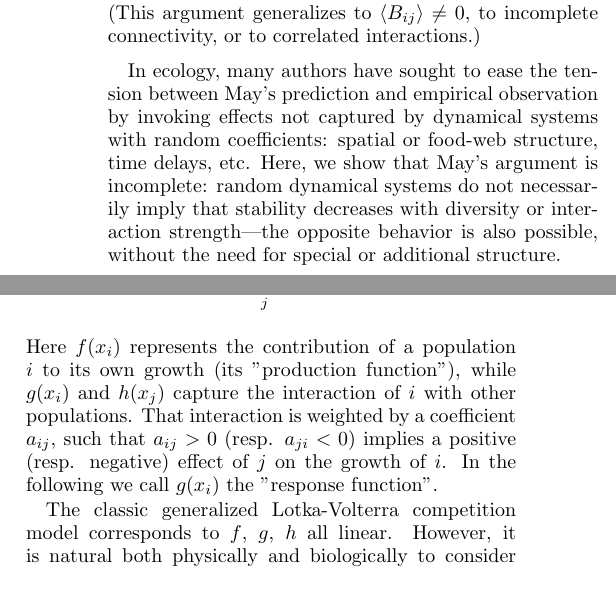
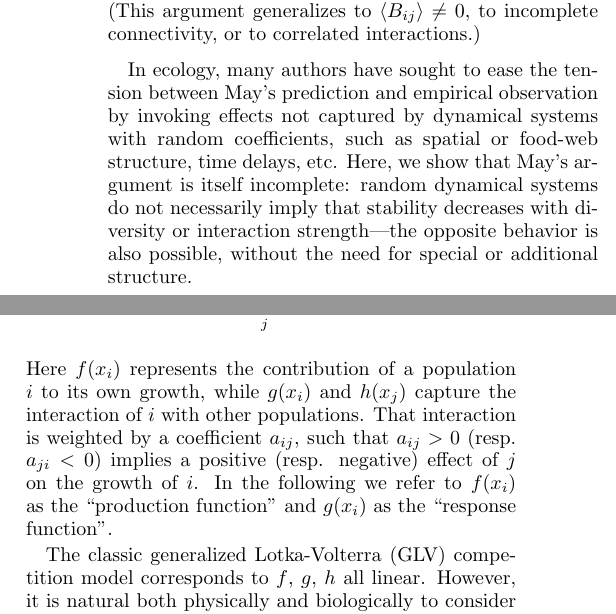
Before and after one commit to msmerlak/beyond-may, a LaTeX paper (papers/general-stability.tex): two parts of the columns of page 1 of 4, joined at a grey line, cut so that both start at the same text, the shorter picture padded with empty space. Compiled offline with pdfLaTeX.

Commit message:
not much going on

```diff
--- a/papers/general-stability.tex
+++ b/papers/general-stability.tex
@@ -51,7 +51,8 @@ Few mathematical arguments have influenced biological thinking like May's predic
 
 May's argument goes as follows. A system with $N$ populations $x_i$ is stable is one that can be characterized by an equilibrium point $x^*$. Near that equilibrium $x = x^* + \delta x$, the dynamics of the system will be described by linear equations $d(\delta x)/dt = A (\delta x)$, and stability of these equations requires that all eigenvalues of $A$ have negative real part. But if $A$ can be represented as $A = B - I$, where $B$ consists of random, independent interactions with zero mean and variance $\sigma^2$, and $-I$ corresponds to stabilizing self-interactions on some natural timescale, then the circular law of random matrix theory implies that all eigenvalues of $A$ will have negative real part only if $\sigma^2 N < 1$. This places a sharp constraint on both diversity $N$ and interaction strengh $\sigma$, often referred to as "complexity begets instability". (This argument generalizes to $\langle B_{ij}\rangle \neq 0$, to incomplete connectivity, or to correlated interactions.)
 
-In ecology, many authors have sought to ease the tension between May's prediction and empirical observation by invoking effects not captured by dynamical systems with random coefficients: spatial or food-web structure, time delays, etc. Here, we show that May's argument is incomplete: random dynamical systems do not necessarily imply that stability decreases with diversity or interaction strength---the opposite behavior is also possible, without the need for special or additional structure.
+In ecology, many authors have sought to ease the tension between May's prediction and empirical observation by invoking effects not captured by dynamical systems with random coefficients, such as spatial or food-web structure, time delays, etc.
+Here, we show that May's argument is itself incomplete: random dynamical systems do not necessarily imply that stability decreases with diversity or interaction strength---the opposite behavior is also possible, without the need for special or additional structure.
 
 \section{Results}
 
@@ -61,6 +62,9 @@ Consider the dynamical system in $N$ variables
 \begin{equation}\label{dynamics}
     \dot{x}_i = f(x_i) + \sum_{j}a_{ij}g(x_i)h(x_j) \, .
 \end{equation}
-Here $f(x_i)$ represents the contribution of a population $i$ to its own growth (its "production function"), while $g(x_i)$ and $h(x_j)$ capture the interaction of $i$ with other populations. That interaction is weighted by a coefficient $a_{ij}$, such that $a_{ij} > 0$ (resp. $a_{ji} < 0$) implies a positive (resp. negative) effect of $j$ on the growth of $i$. In the following we call $g(x_i)$ the "response function".
+Here $f(x_i)$ represents the contribution of a population $i$ to its own growth, while $g(x_i)$ and $h(x_j)$ capture the interaction of $i$ with other populations.
+That interaction is weighted by a coefficient $a_{ij}$, such that $a_{ij} > 0$ (resp. $a_{ji} < 0$) implies a positive (resp. negative) effect of $j$ on the growth of $i$.
+In the following we refer to $f(x_i)$ as the ``production function'' and $g(x_i)$ as the ``response function''.
 
-The classic generalized Lotka-Volterra competition model corresponds to $f$, $g$, $h$ all linear. However, it is natural both physically and biologically to consider more general functions, including power laws $f(x)\sim x^\alpha$, $g(x)\sim x^\beta$, $h(x) \sim x^\gamma$. From a physical perspective, we can imagine populations $x_i$ forming three-dimensional clusters whose growth is limited to their two-dimensional surface, leading to a production function $f(x) \sim x^{2/3}$. Biologically, the growth of organisms (populations of cells) has long been known to scale like $f(x) \sim x^k$ with $k\simeq 3/4$, which can be understood in terms of hydrodynamic constraints on vascular and pulmonary networks. For reasons that are not currently understood, a similar pattern of growth appears to recur at the community level. It is also common to model predator-prey interactions with a square root laws ($g(x) \sim h(x) \sim x^{1/2}$), for example.
+The classic generalized Lotka-Volterra (GLV) competition model corresponds to $f$, $g$, $h$ all linear.
+However, it is natural both physically and biologically to consider more general functions, including power laws $f(x)\sim x^\alpha$, $g(x)\sim x^\beta$, $h(x) \sim x^\gamma$.
```
Also changed, not shown: papers/general-stability.tex (9 more changed lines), 3 other files.
